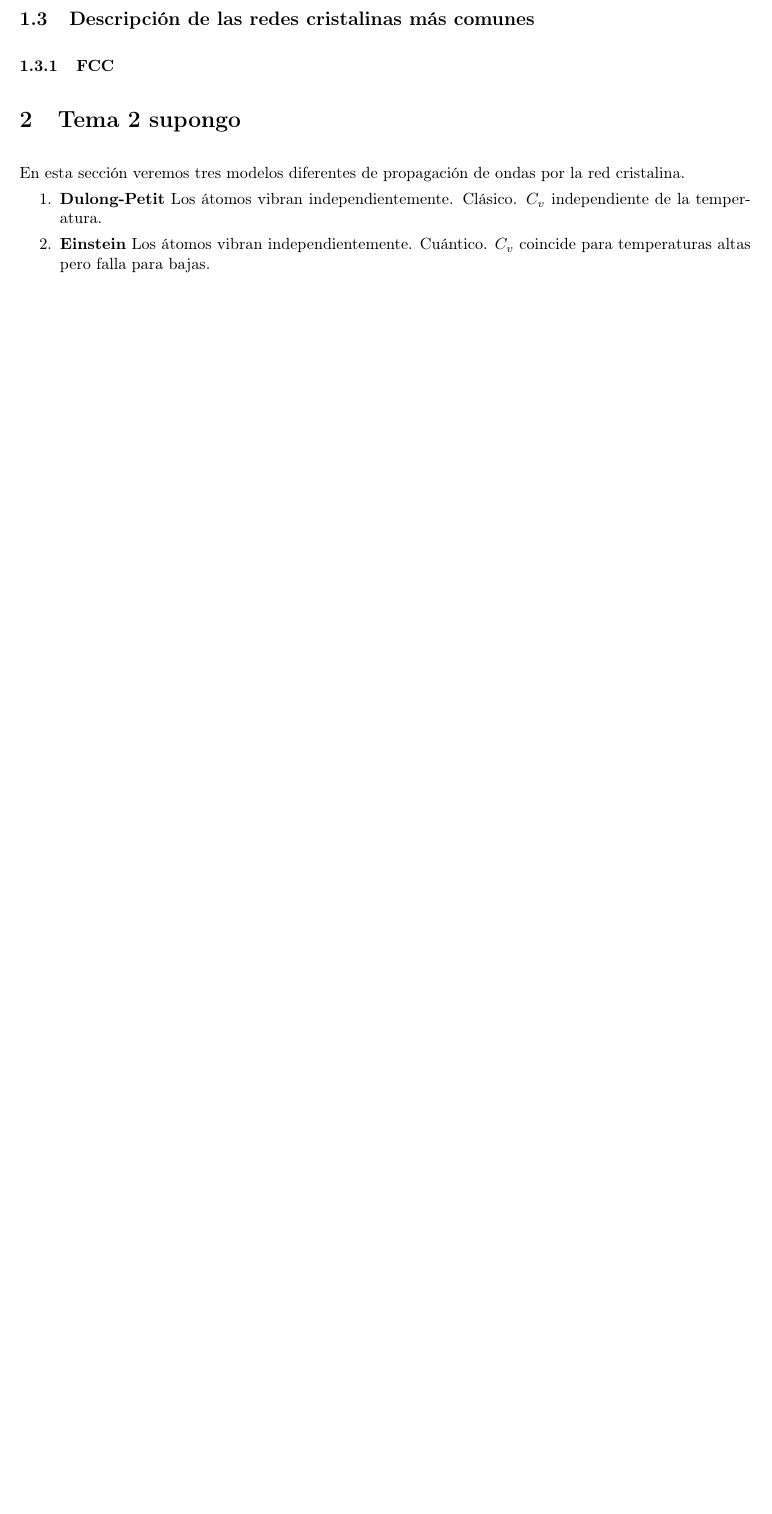
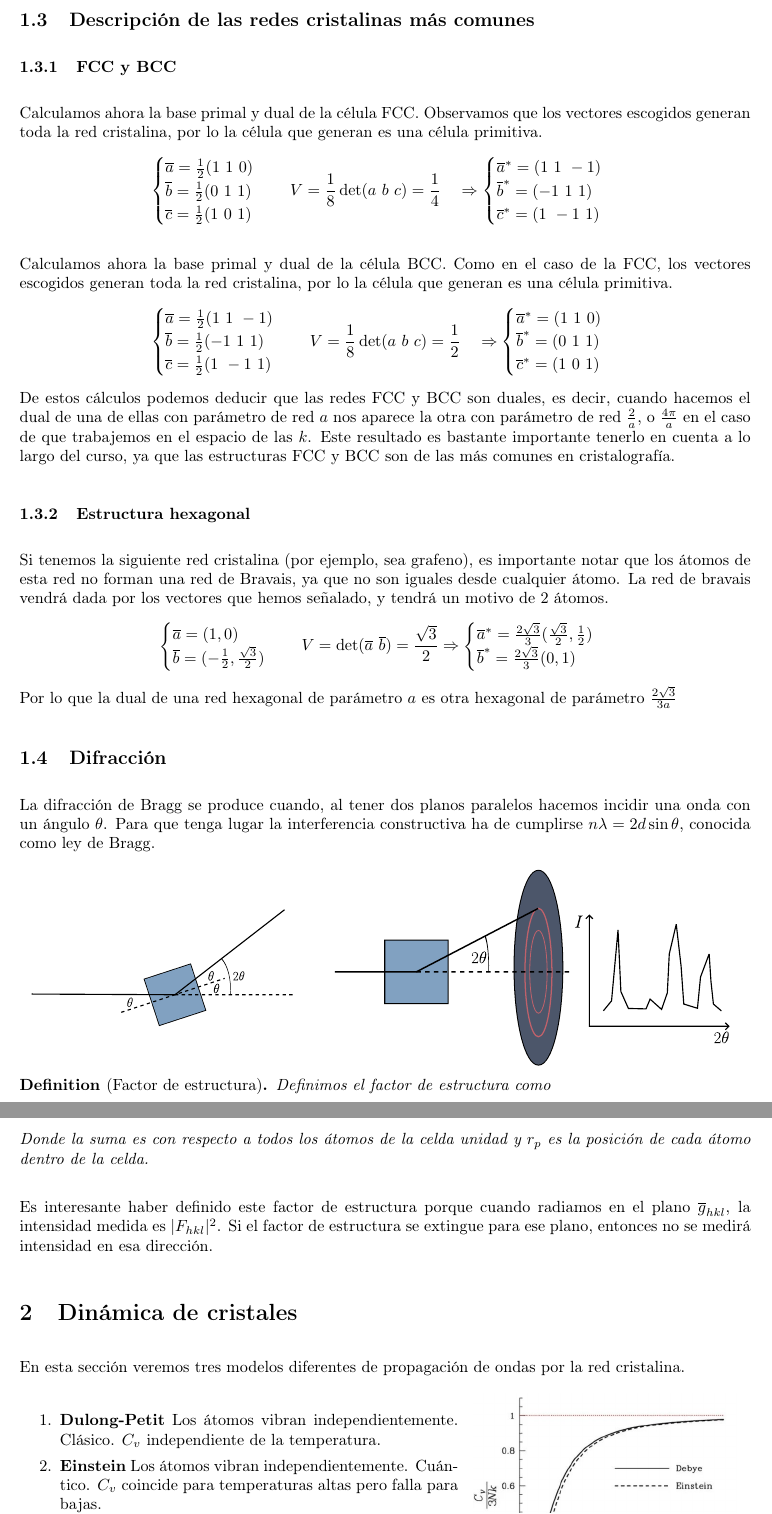
Before and after one commit to abeldonate/Apuntes, a LaTeX document (Cuatri 4A/Estado Solido/EstadoSolido.tex): part of page 3 of 5 before the commit and two parts of pages 3 and 4 of 5 after it, the two joined at a grey line, cut so that both start at the same text, the shorter picture padded with empty space. Compiled offline with pdfLaTeX.

Commit message:
estado solido

```diff
--- a/Cuatri 4A/Estado Solido/EstadoSolido.tex
+++ b/Cuatri 4A/Estado Solido/EstadoSolido.tex
@@ -130,19 +131,86 @@ $aP$ &  $mP, mS$ &  $oP, oS, oF, oI$ &  $tP, tI$ &  $hP, hR$ &  $cP, cF, cI$ \\\
 Pa otro dia jeje
 
 \subsection{Descripción de las redes cristalinas más comunes}
-\subsubsection{FCC}
+\subsubsection{FCC y BCC}
+Calculamos ahora la base primal y dual de la célula FCC. Observamos que los vectores escogidos generan toda la red cristalina, por lo la célula que generan es una célula primitiva.
+\[
+\begin{cases}
+  \overline{a} = \frac{1}{2} (1\ 1\ 0) \\
+  \overline{b} = \frac{1}{2} (0\ 1\ 1) \\
+  \overline{c} = \frac{1}{2} (1\ 0\ 1)
+\end{cases} \quad
+V = \frac{1}{8}\det(a\ b\ c) = \frac{1}{4} \quad \Rightarrow
+\begin{cases}
+  \overline{a}^* = (1\ 1\ -1)\\
+  \overline{b}^* = (-1\ 1\ 1 )\\
+  \overline{c}^* = (1\ -1\ 1)
+\end{cases}
+\]
 
 
-\section{Tema 2 supongo}
+Calculamos ahora la base primal y dual de la célula BCC. Como en el caso de la FCC, los vectores escogidos generan toda la red cristalina, por lo la célula que generan es una célula primitiva.
+\[
+\begin{cases}
+  \overline{a} = \frac{1}{2} (1\ 1\ -1) \\
+  \overline{b} = \frac{1}{2} (-1\ 1\ 1) \\
+  \overline{c} = \frac{1}{2} (1\ -1\ 1)
+\end{cases} \quad
+V = \frac{1}{8}\det(a\ b\ c) = \frac{1}{2} \quad \Rightarrow
+\begin{cases}
+  \overline{a}^* = (1\ 1\ 0)\\
+  \overline{b}^* = (0\ 1\ 1 )\\
+  \overline{c}^* = (1\ 0\ 1)
+\end{cases}
+\]
+De estos cálculos podemos deducir que las redes FCC y BCC son duales, es decir, cuando hacemos el dual de una de ellas con parámetro de red $a$ nos aparece la otra con parámetro de red  $\frac{2}{a}$, o $\frac{4\pi}{a}$ en el caso de que trabajemos en el espacio de las $k$. Este resultado es bastante importante tenerlo en cuenta a lo largo del curso, ya que las estructuras FCC y  BCC son de las más comunes en cristalografía.
+
+\subsubsection{Estructura hexagonal}
+Si tenemos la siguiente red cristalina (por ejemplo, sea grafeno), es importante notar que los átomos de esta red no forman una red de Bravais, ya que no son iguales desde cualquier átomo. La red de bravais vendrá dada por los vectores que hemos señalado, y tendrá un motivo de $2$ átomos.
+\[
+\begin{cases}
+  \overline{a} = (1, 0)\\
+  \overline{b} = (-\frac{1}{2}, \frac{\sqrt{3} }{2})
+\end{cases} \quad V = \det(\overline{a}\ \overline{b}) = \frac{\sqrt{3} }{2} \Rightarrow
+\begin{cases}
+  \overline{a}^* = \frac{2 \sqrt{3} }{3}(\frac{\sqrt{3} }{2}, \frac{1}{2}) \\
+  \overline{b}^* = \frac{2 \sqrt{3} }{3}( 0, 1)
+\end{cases}
+\]
+Por lo que la dual de una red hexagonal de parámetro $a$ es otra hexagonal de parámetro $\frac{2 \sqrt{3}}{3a}$
+
+\subsection{Difracción}
+La difracción de Bragg se produce cuando, al tener dos planos paralelos hacemos incidir una onda con un ángulo $\theta$. Para que tenga lugar la interferencia constructiva ha de cumplirse $n\lambda= 2d \sin\theta $, conocida como ley de Bragg.
+
+\begin{minipage}{0.4\textwidth}
+  \incfig{Bragg}
+\end{minipage}
+\begin{minipage}{0.6\textwidth}
+  \incfig{Bragg2}
+\end{minipage}
+
+\begin{definition}[Factor de estructura] Definimos el factor de estructura como
+  \[
+  F_{hkl} = \sum_p f_p e^{-i_2\pi \overline{g}_{hkl}\cdot \overline{r}_p}
+  \]
+  Donde la suma es con respecto a todos los átomos de la celda unidad y $r_p$ es la posición de cada átomo dentro de la celda.
+\end{definition}
+
+Es interesante haber definido este factor de estructura porque cuando radiamos en el plano $\overline{g}_{hkl}$, la intensidad medida es $|F_{hkl}|^2$. Si el factor de estructura se extingue para ese plano, entonces no se medirá intensidad en esa dirección.
+
+
+
+\section{Dinámica de cristales}
 En esta sección veremos tres modelos diferentes de propagación de ondas por la red cristalina.
+
+\begin{minipage}{0.6\textwidth}
 \begin{enumerate}[topsep=-6pt, itemsep=0pt]
   \item \textbf{Dulong-Petit} Los átomos vibran independientemente. Clásico. $C_v$ independiente de la temperatura.
   \item \textbf{Einstein} Los átomos vibran independientemente. Cuántico. $C_v$ coincide para temperaturas altas pero falla para bajas.
   \item \textbf{Debye} Los átomos vibran dependiendo del vecino próximo. Cuántico. Aproximación dispersión lineal. $C_v$ refleja la dependencia cúbica experimental para temperaturas bajas.
 \end{enumerate}
-
-La gráfica de los modelos teóricos es
-
-\includegraphics[width=\textwidth]{figures/comparisoncv.jpg}
+\end{minipage}
+\begin{minipage}{0.4\textwidth}
+\incimg{comparisoncv.jpg}
+\end{minipage}
 
 \subsection{Dulong-Petit model}
```
Also changed, not shown: Cuatri 4A/Estado Solido/EstadoSolido.pdf, Cuatri 4A/Estado Solido/figures/Bragg.pdf (added), Cuatri 4A/Estado Solido/figures/Bragg.pdf_tex (added), Cuatri 4A/Estado Solido/figures/Bragg.svg (added), Cuatri 4A/Estado Solido/figures/Bragg2.pdf (added), Cuatri 4A/Estado Solido/figures/Bragg2.pdf_tex (added), Cuatri 4A/Estado Solido/figures/Bragg2.svg (added), Cuatri 4A/Estado Solido/figures/Osciladordoble.pdf (added), Cuatri 4A/Estado Solido/figures/Osciladordoble.pdf_tex (added), Cuatri 4A/Estado Solido/figures/Osciladordoble.svg (added), Cuatri 4A/Estado Solido/figures/Osciladorsimple.pdf (added), Cuatri 4A/Estado Solido/figures/Osciladorsimple.pdf_tex (added), Cuatri 4A/Estado Solido/figures/Osciladorsimple.svg (added), Cuatri 4A/Estado Solido/images/comparisoncv.jpg (added), 1 more files, 1 other file.
